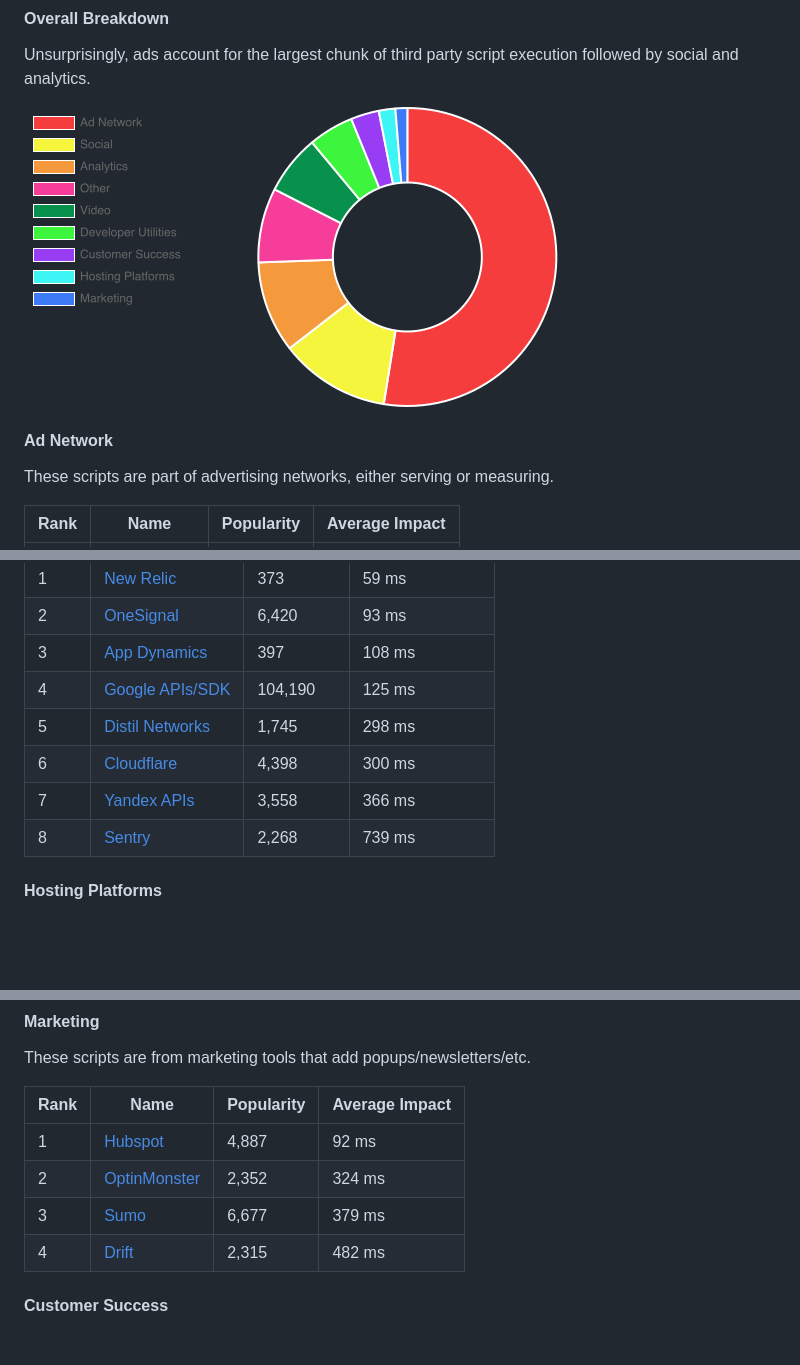
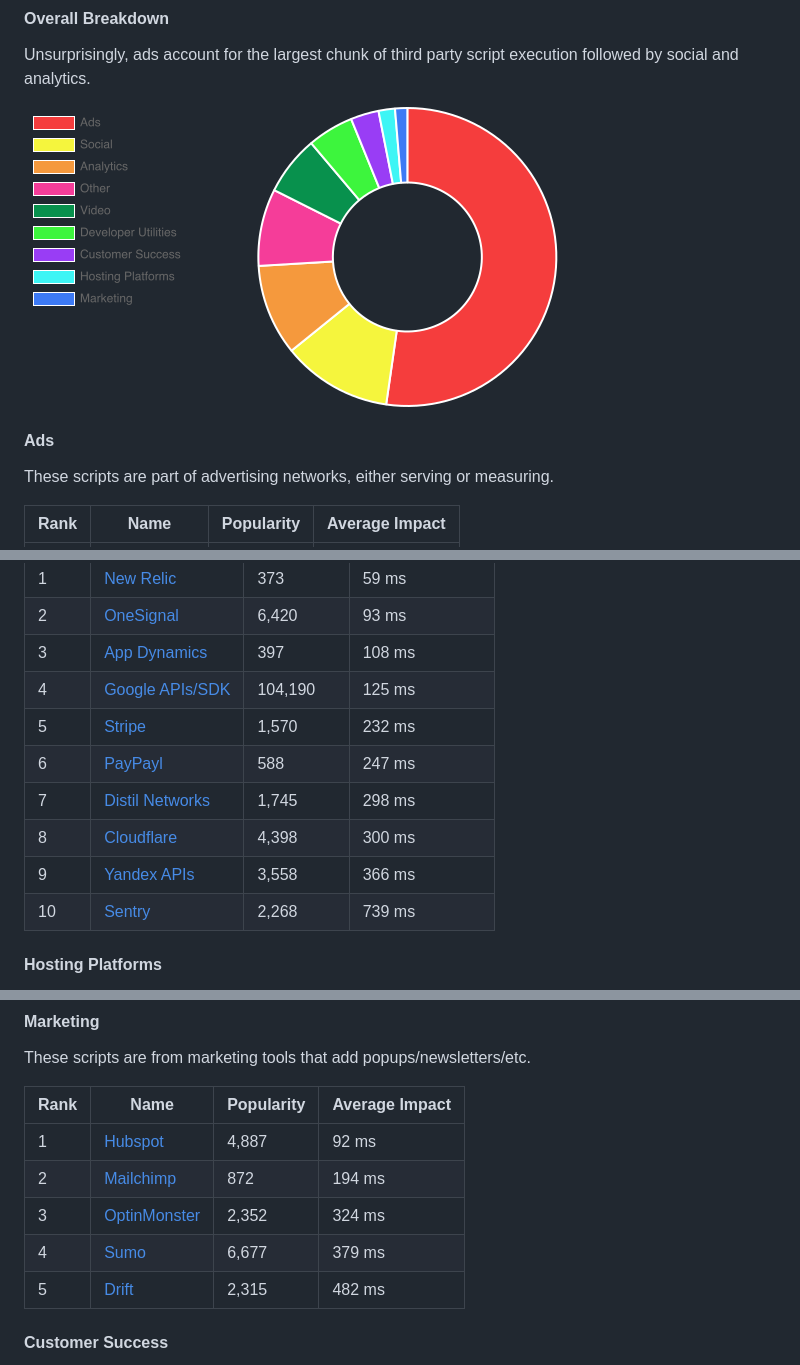
Before and after one commit to patrickhulce/third-party-web, a Markdown page: README.md, 3 parts joined by grey strips. Drawn GitHub-style; pictures changed too: by-category.png; blank space fills up the shorter version.

```diff
--- a/README.md
+++ b/README.md
@@ -57,7 +63,7 @@ Unsurprisingly, ads account for the largest chunk of third party script executio
 
 <a name="ad"></a>
 
-#### Ad Network
+#### Ads
 
 These scripts are part of advertising networks, either serving or measuring.
 
@@ -144,10 +150,12 @@ These scripts are developer utilities (API clients, site monitoring, fraud detec
 | 2    | [OneSignal](https://onesignal.com/)                                | 6,420      | 93 ms          |
 | 3    | [App Dynamics](https://www.appdynamics.com/)                       | 397        | 108 ms         |
 | 4    | [Google APIs/SDK](https://developers.google.com/apis-explorer/#p/) | 104,190    | 125 ms         |
-| 5    | [Distil Networks](https://www.distilnetworks.com/)                 | 1,745      | 298 ms         |
-| 6    | [Cloudflare](https://www.cloudflare.com/website-optimization/)     | 4,398      | 300 ms         |
-| 7    | [Yandex APIs](https://yandex.ru/)                                  | 3,558      | 366 ms         |
-| 8    | [Sentry](https://sentry.io/)                                       | 2,268      | 739 ms         |
+| 5    | [Stripe](https://stripe.com)                                       | 1,570      | 232 ms         |
+| 6    | [PayPayl](https://paypal.com)                                      | 588        | 247 ms         |
+| 7    | [Distil Networks](https://www.distilnetworks.com/)                 | 1,745      | 298 ms         |
+| 8    | [Cloudflare](https://www.cloudflare.com/website-optimization/)     | 4,398      | 300 ms         |
+| 9    | [Yandex APIs](https://yandex.ru/)                                  | 3,558      | 366 ms         |
+| 10   | [Sentry](https://sentry.io/)                                       | 2,268      | 739 ms         |
 
 <a name="hosting"></a>
 
@@ -171,9 +179,10 @@ These scripts are from marketing tools that add popups/newsletters/etc.
 | Rank | Name                                      | Popularity | Average Impact |
 | ---- | ----------------------------------------- | ---------- | -------------- |
 | 1    | [Hubspot](https://hubspot.com/)           | 4,887      | 92 ms          |
-| 2    | [OptinMonster](https://optinmonster.com/) | 2,352      | 324 ms         |
-| 3    | [Sumo](https://sumo.com/)                 | 6,677      | 379 ms         |
-| 4    | [Drift](https://www.drift.com/)           | 2,315      | 482 ms         |
+| 2    | [Mailchimp](https://mailchimp.com/)       | 872        | 194 ms         |
+| 3    | [OptinMonster](https://optinmonster.com/) | 2,352      | 324 ms         |
+| 4    | [Sumo](https://sumo.com/)                 | 6,677      | 379 ms         |
+| 5    | [Drift](https://www.drift.com/)           | 2,315      | 482 ms         |
 
 <a name="customer-success"></a>
 
```
Also changed, not shown: other parts of README.md (+105 -95 lines), lib/template.md (+9 -1 lines), 4 other files.
